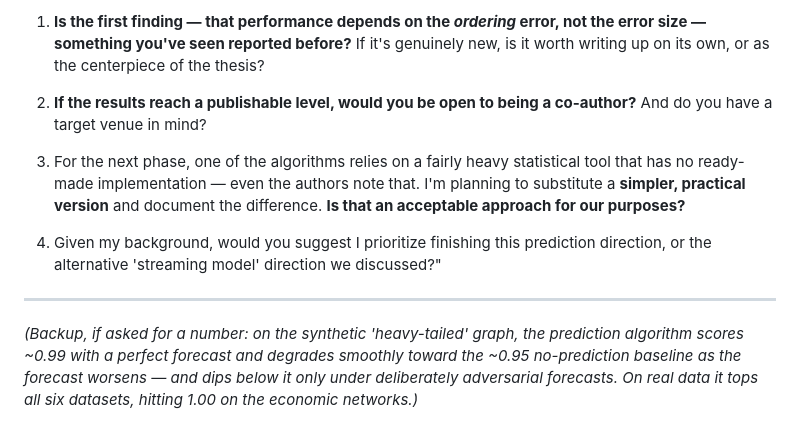
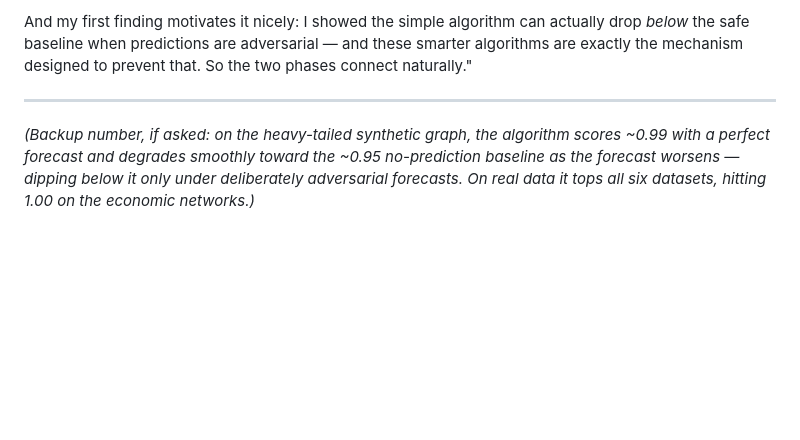
Before and after one commit to bruce5800/Postgraduate-Project, a Markdown page: docs/phase3_advisor_talk.md, the part around one of its changes. GitHub-like rendering; blank space fills up the shorter version.

Commit message:
Revise Phase 3 advisor talk script for clarity and conciseness; update section titles and content structure

```diff
--- a/docs/phase3_advisor_talk.md
+++ b/docs/phase3_advisor_talk.md
@@ -181,24 +137,13 @@ mechanism designed to prevent that."
 
-1. **Is the first finding — that performance depends on the *ordering* error, not
-   the error size — something you've seen reported before?** If it's genuinely
-   new, is it worth writing up on its own, or as the centerpiece of the thesis?
-
-2. **If the results reach a publishable level, would you be open to being a
-   co-author?** And do you have a target venue in mind?
-
-3. For the next phase, one of the algorithms relies on a fairly heavy statistical
-   tool that has no ready-made implementation — even the authors note that. I'm
-   planning to substitute a **simpler, practical version** and document the
-   difference. **Is that an acceptable approach for our purposes?**
-
-4. Given my background, would you suggest I prioritize finishing this
-   prediction direction, or the alternative 'streaming model' direction we
-   discussed?"
+And my first finding motivates it nicely: I showed the simple algorithm can
+actually drop *below* the safe baseline when predictions are adversarial — and
+these smarter algorithms are exactly the mechanism designed to prevent that. So
+the two phases connect naturally."
 
 ---
 
-*(Backup, if asked for a number: on the synthetic 'heavy-tailed' graph, the
-prediction algorithm scores ~0.99 with a perfect forecast and degrades smoothly
-toward the ~0.95 no-prediction baseline as the forecast worsens — and dips below
-it only under deliberately adversarial forecasts. On real data it tops all six
-datasets, hitting 1.00 on the economic networks.)*
+*(Backup number, if asked: on the heavy-tailed synthetic graph, the algorithm
+scores ~0.99 with a perfect forecast and degrades smoothly toward the ~0.95
+no-prediction baseline as the forecast worsens — dipping below it only under
+deliberately adversarial forecasts. On real data it tops all six datasets, hitting
+1.00 on the economic networks.)*
```
Also changed, not shown: other parts of docs/phase3_advisor_talk.md (+96 -140 lines).
